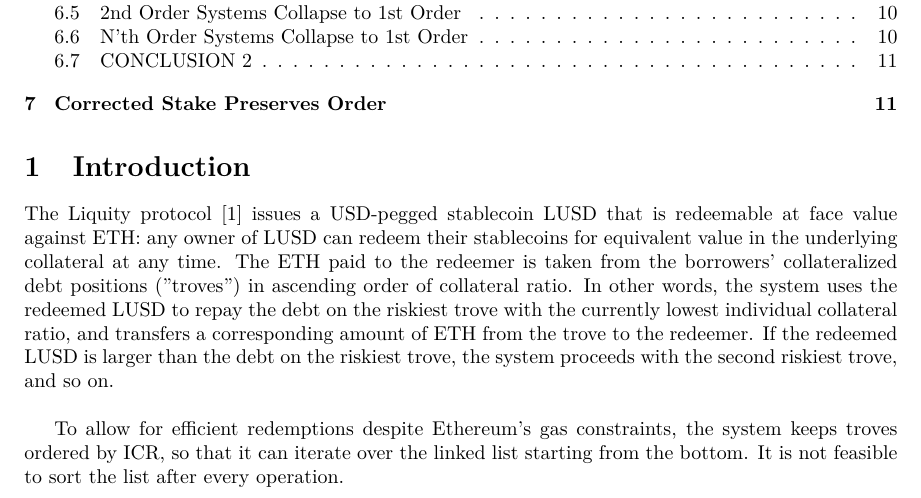
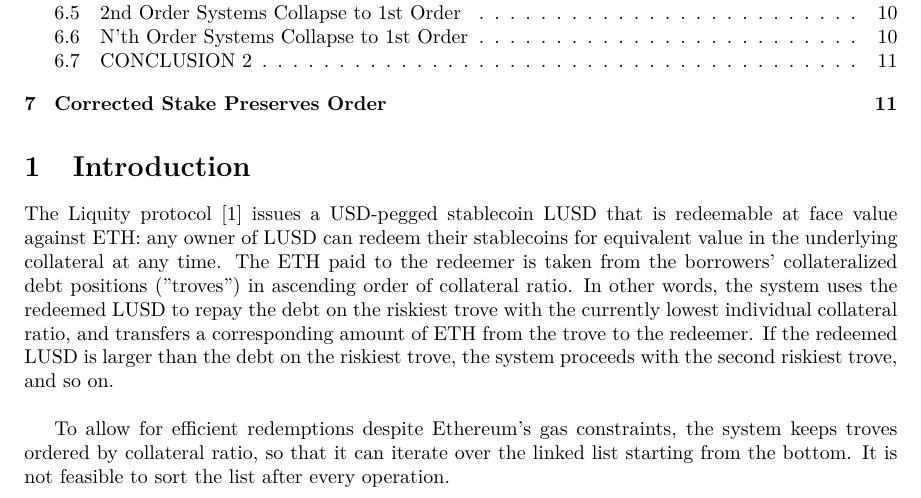
Before and after one commit to liquity/dev, a LaTeX document (packages/contracts/mathProofs/CDP_ICR_Equality_and_Order_in_Batog_based_Redistribution_with_Uncorrected_Stakes.tex): part of page 1 of 13, cut so that both start at the same text. Compiled offline with pdfLaTeX.

Commit message:
Replace ICR by "collateral ratio" in intro

```diff
--- a/packages/contracts/mathProofs/CDP_ICR_Equality_and_Order_in_Batog_based_Redistribution_with_Uncorrected_Stakes.tex
+++ b/packages/contracts/mathProofs/CDP_ICR_Equality_and_Order_in_Batog_based_Redistribution_with_Uncorrected_Stakes.tex
@@ -24,7 +24,7 @@
 
 The Liquity protocol $\cite{Whitepaper}$ issues a USD-pegged stablecoin LUSD that is redeemable at face value against ETH: any owner of LUSD can redeem their stablecoins for equivalent value in the underlying collateral at any time. The ETH paid to the redeemer is taken from the borrowers' collateralized debt positions ("troves") in ascending order of collateral ratio. In other words, the system uses the redeemed LUSD to repay the debt on the riskiest trove with the currently lowest individual collateral ratio, and transfers a corresponding amount of ETH from the trove to the redeemer. If the redeemed LUSD is larger than the debt on the riskiest trove, the system proceeds with the second riskiest trove, and so on. \\
 
-To allow for efficient redemptions despite Ethereum's gas constraints, the system keeps troves ordered by ICR, so that it can iterate over the linked list starting from the bottom. It is not feasible to sort the list after every operation. \\
+To allow for efficient redemptions despite Ethereum's gas constraints, the system keeps troves ordered by collateral ratio, so that it can iterate over the linked list starting from the bottom. It is not feasible to sort the list after every operation. \\
 
 Given that Liquity's fallback liquidation mechanism redistributes the collateral and debt of a liquidated trove between all remaining active troves, it must be  ensured that redistributions do not break trove ordering. \\
 
```
